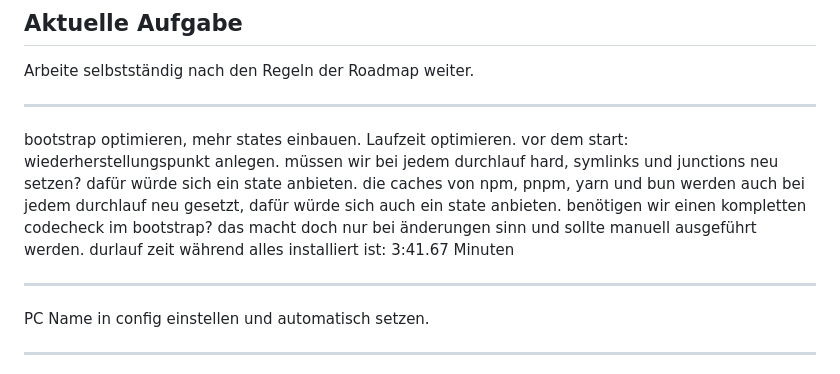
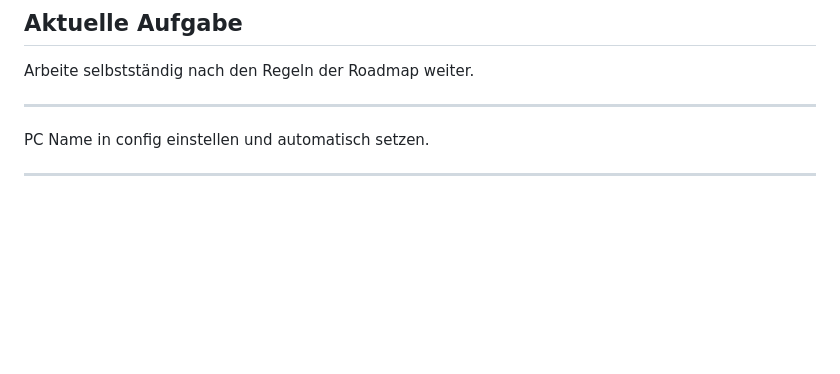
Before and after one commit to jayzone91/windows-setup, a Markdown page: notes.md, the part around the change. Drawn GitHub-style; blank space fills up the shorter version.

```diff
--- a/notes.md
+++ b/notes.md
@@ -79,14 +79,6 @@ Arbeite selbstständig nach den Regeln der Roadmap weiter.
 
 ---
 
-bootstrap optimieren, mehr states einbauen. Laufzeit optimieren. vor dem start: wiederherstellungspunkt anlegen.
-müssen wir bei jedem durchlauf hard, symlinks und junctions neu setzen? dafür würde sich ein state anbieten.
-die caches von npm, pnpm, yarn und bun werden auch bei jedem durchlauf neu gesetzt, dafür würde sich auch ein state anbieten.
-benötigen wir einen kompletten codecheck im bootstrap? das macht doch nur bei änderungen sinn und sollte manuell ausgeführt werden.
-durlauf zeit während alles installiert ist: 3:41.67 Minuten
-
----
-
 PC Name in config einstellen und automatisch setzen.
 
 ---
```
